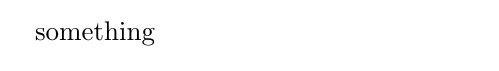
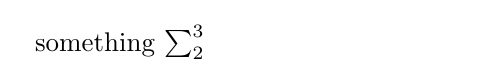
Before and after one commit to slatex/sTeX, a LaTeX document (sty/mmtlatex/sample.tex, which reads sty/mmtlatex/mmtlatex.sty): part of the page, cut at the place of the change. Compiled offline with pdfLaTeX.

Commit message:
mmtlatex update

```diff
--- a/sty/mmtlatex/mmtlatex.sty
+++ b/sty/mmtlatex/mmtlatex.sty
@@ -1,24 +1,15 @@
 \NeedsTeXFormat{LaTeX2e}[1999/12/01]
 \ProvidesPackage{mmtlatex}[2015/06/24 v1.0]
-%
-\RequirePackage{listings}
 \RequirePackage{newverbs}
-%
+\RequirePackage{etoolbox}
 \catcode`!=13
 \newwrite\mmtlatexfile
 \immediate\openout\mmtlatexfile=\jobname.mmtlatex
-%
-\newcounter{ExprNum}%
-\def!#1!{%
-  \outputmmtlatex{#1}%
-}%
-\def\outputmmtlatex#1{%
-  \stepcounter{ExprNum}%
-  \immediate\write\mmtlatexfile{expression_\roman{ExprNum} = #1}%
-}%
-%
-\Verbdef\poundsign{#}%
-\newcommand{\mmtconstant}[3]{%
-  \immediate\write\mmtlatexfile{constant #1: #2, \poundsign #3}%
-}%
+\AtEndDocument{\immediate\closeout\mmtlatexfile}% close file
+\def\maketoother{\catcode`\{=12\catcode`\}=12\catcode`\$=12\catcode`\&=12\catcode`\#=12\catcode`\^=12\catcode`\_=12\catcode`\~=12\catcode`\%=12 }% change all special characters to 12(other)
+\def\makeback{\catcode`\{=1\catcode`\}=2\catcode`\$=3\catcode`\&=4\catcode`\#=6\catcode`\^=7\catcode`\_=8\catcode`\~=13\catcode`\%=14 }% change back
+\newcounter{ExprNum}
+\def!#1!{\stepcounter{ExprNum}\immediate\write\mmtlatexfile{expression_\roman{ExprNum} = #1}}
+\Verbdef\poundsign{#}
+\newcommand\mmtconstant[3]{\immediate\write\mmtlatexfile{constant #1: #2, \poundsign #3}}
 \endinput
--- a/sty/mmtlatex/sample.tex
+++ b/sty/mmtlatex/sample.tex
@@ -1,9 +1,10 @@
 \documentclass{article}
 \usepackage{mmtlatex}
 \begin{document}
-some%
-!a + b = c!%
-!Theory ::== theory T : M = (s[:Type][Notation]|include T)*!thing%
-!a \ b = c!
+some\maketoother!a ~&$#@% b = c!\makeback thing
+$\sum_{2}^{3}$
+% Won't be seen
+\maketoother!{a - b = c}!\makeback
+!foo bar!
 \mmtconstant{c}{A}{N}
 \end{document}
```
Also changed, not shown: sty/mmtlatex/sample.pdf, 1 other file.
